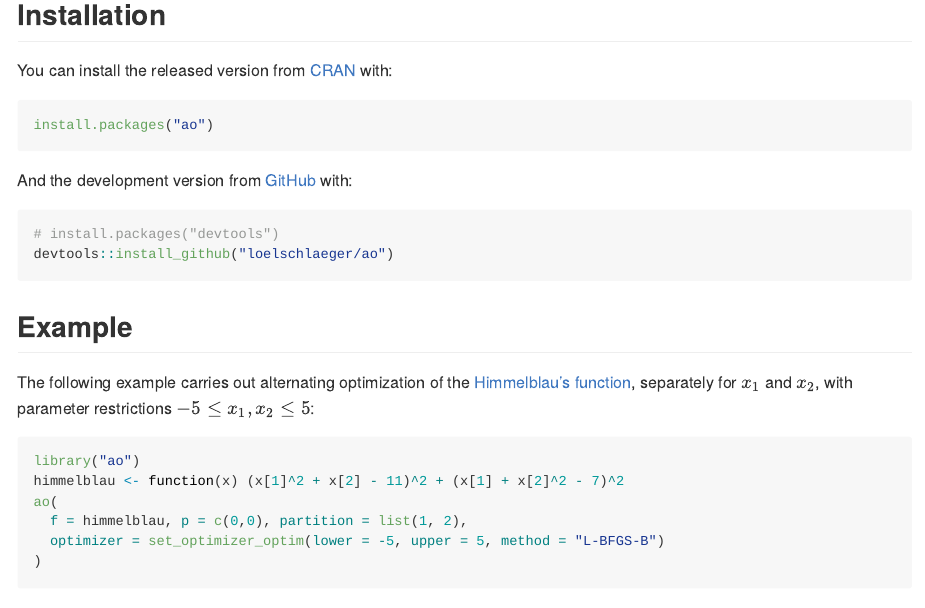
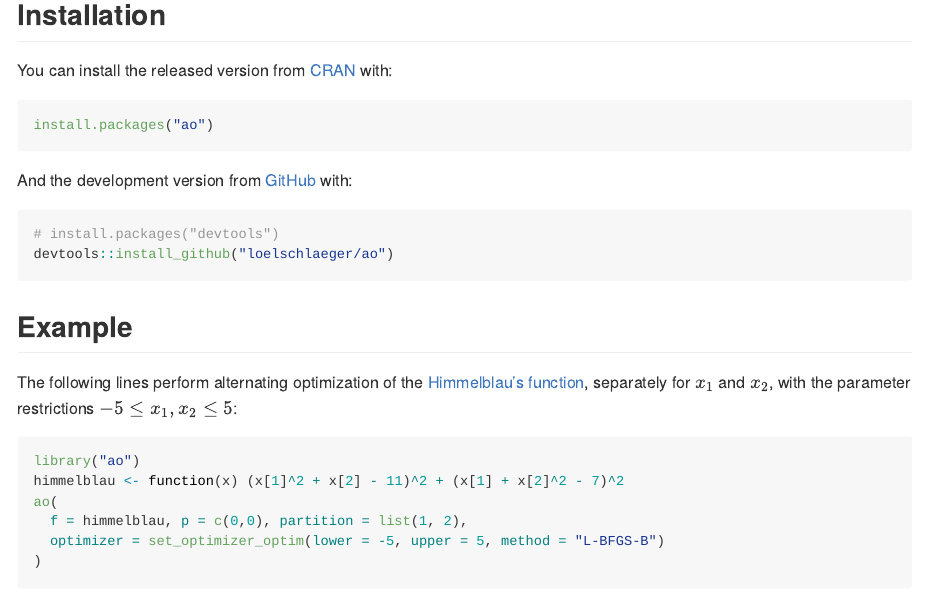
Before and after one commit to loelschlaeger/ao, an R Markdown document (README.Rmd): the page in a window 1100 px wide, from 300 px down. Rendered offline with R 4.5, knitr and Pandoc, with nearby package versions; some code elsewhere in the file could not run offline; badge pictures from the web are left out.

Commit message:
Updated REAMDME file.

````diff
--- a/README.Rmd
+++ b/README.Rmd
@@ -46,7 +46,7 @@ devtools::install_github("loelschlaeger/ao")
 
 ## Example
 
-The following example carries out alternating optimization of the [Himmelblau's function](https://en.wikipedia.org/wiki/Himmelblau%27s_function), separately for $x_1$ and $x_2$, with parameter restrictions $-5 \leq x_1, x_2 \leq 5$:
+The following lines perform alternating optimization of the [Himmelblau's function](https://en.wikipedia.org/wiki/Himmelblau%27s_function), separately for $x_1$ and $x_2$, with the parameter restrictions $-5 \leq x_1, x_2 \leq 5$:
 
 ```{r, example}
 library("ao")
````
Also changed, not shown: README.md.
